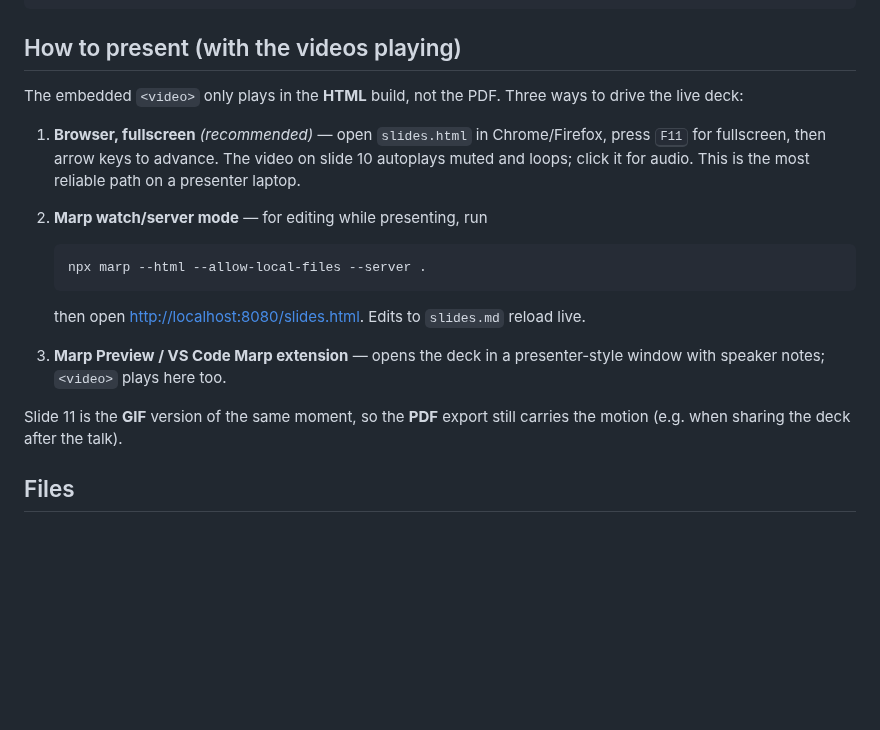
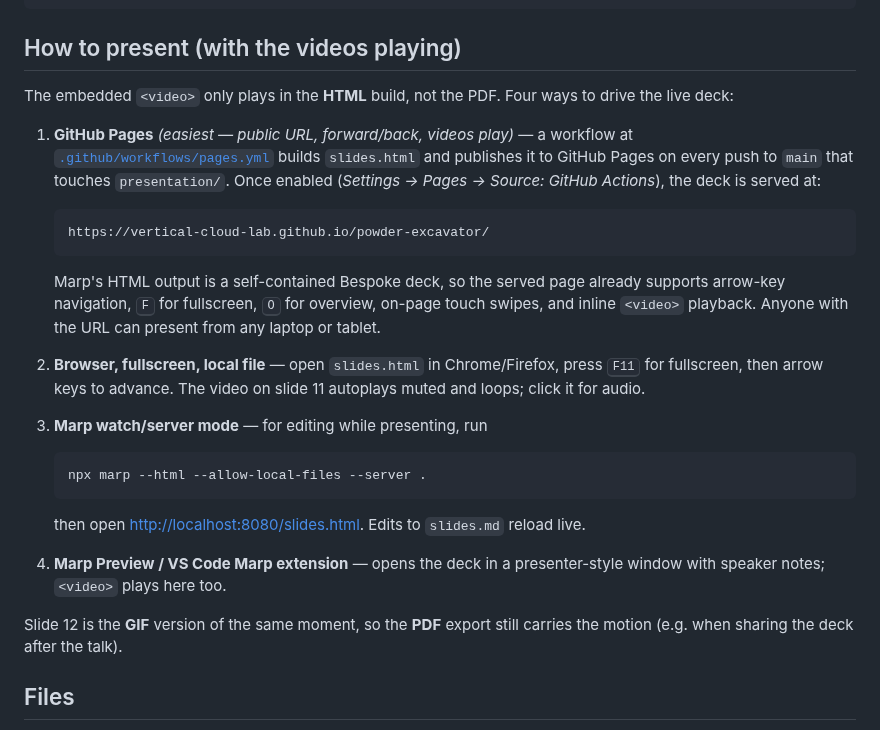
Before and after one commit to vertical-cloud-lab/powder-excavator, a Markdown page: presentation/README.md, the part around the change. Rendered like a GitHub page; blank space fills up the shorter version.

````diff
--- a/presentation/README.md
+++ b/presentation/README.md
@@ -13,14 +13,29 @@ npx marp --pdf  --html --allow-local-files slides.md -o slides.pdf
 
 ## How to present (with the videos playing)
 
-The embedded `<video>` only plays in the **HTML** build, not the PDF. Three
+The embedded `<video>` only plays in the **HTML** build, not the PDF. Four
 ways to drive the live deck:
 
-1. **Browser, fullscreen** *(recommended)* — open `slides.html` in
+1. **GitHub Pages** *(easiest — public URL, forward/back, videos play)* — a
+   workflow at [`.github/workflows/pages.yml`](../.github/workflows/pages.yml)
+   builds `slides.html` and publishes it to GitHub Pages on every push to
+   `main` that touches `presentation/`. Once enabled
+   (*Settings → Pages → Source: GitHub Actions*), the deck is served at:
+
+   ```
+   https://vertical-cloud-lab.github.io/powder-excavator/
+   ```
+
+   Marp's HTML output is a self-contained Bespoke deck, so the served page
+   already supports arrow-key navigation, <kbd>F</kbd> for fullscreen,
+   <kbd>O</kbd> for overview, on-page touch swipes, and inline `<video>`
+   playback. Anyone with the URL can present from any laptop or tablet.
+
+2. **Browser, fullscreen, local file** — open `slides.html` in
    Chrome/Firefox, press <kbd>F11</kbd> for fullscreen, then arrow keys to
-   advance. The video on slide 10 autoplays muted and loops; click it for
-   audio. This is the most reliable path on a presenter laptop.
-2. **Marp watch/server mode** — for editing while presenting, run
+   advance. The video on slide 11 autoplays muted and loops; click it for
+   audio.
+3. **Marp watch/server mode** — for editing while presenting, run
 
    ```bash
    npx marp --html --allow-local-files --server .
@@ -28,10 +43,10 @@ ways to drive the live deck:
 
    then open <http://localhost:8080/slides.html>. Edits to `slides.md` reload
    live.
-3. **Marp Preview / VS Code Marp extension** — opens the deck in a
+4. **Marp Preview / VS Code Marp extension** — opens the deck in a
    presenter-style window with speaker notes; `<video>` plays here too.
 
-Slide 11 is the **GIF** version of the same moment, so the **PDF** export
+Slide 12 is the **GIF** version of the same moment, so the **PDF** export
 still carries the motion (e.g. when sharing the deck after the talk).
 
 ## Files
````
Also changed, not shown: presentation/slides.md (+10 -0 lines), presentation/assets/bimodal-trough-spin.gif (added), presentation/assets/mechanism.gif (added), 2 other files.
